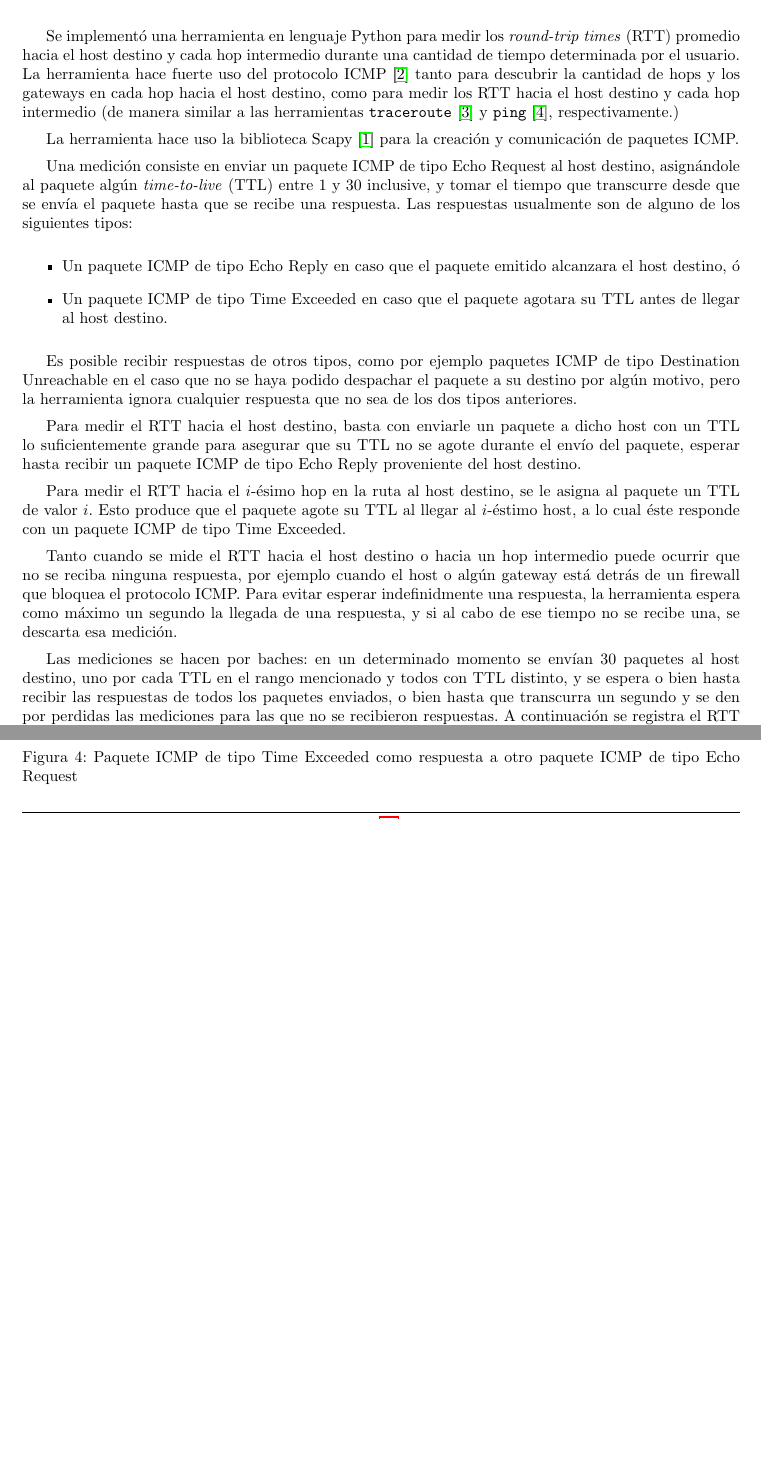
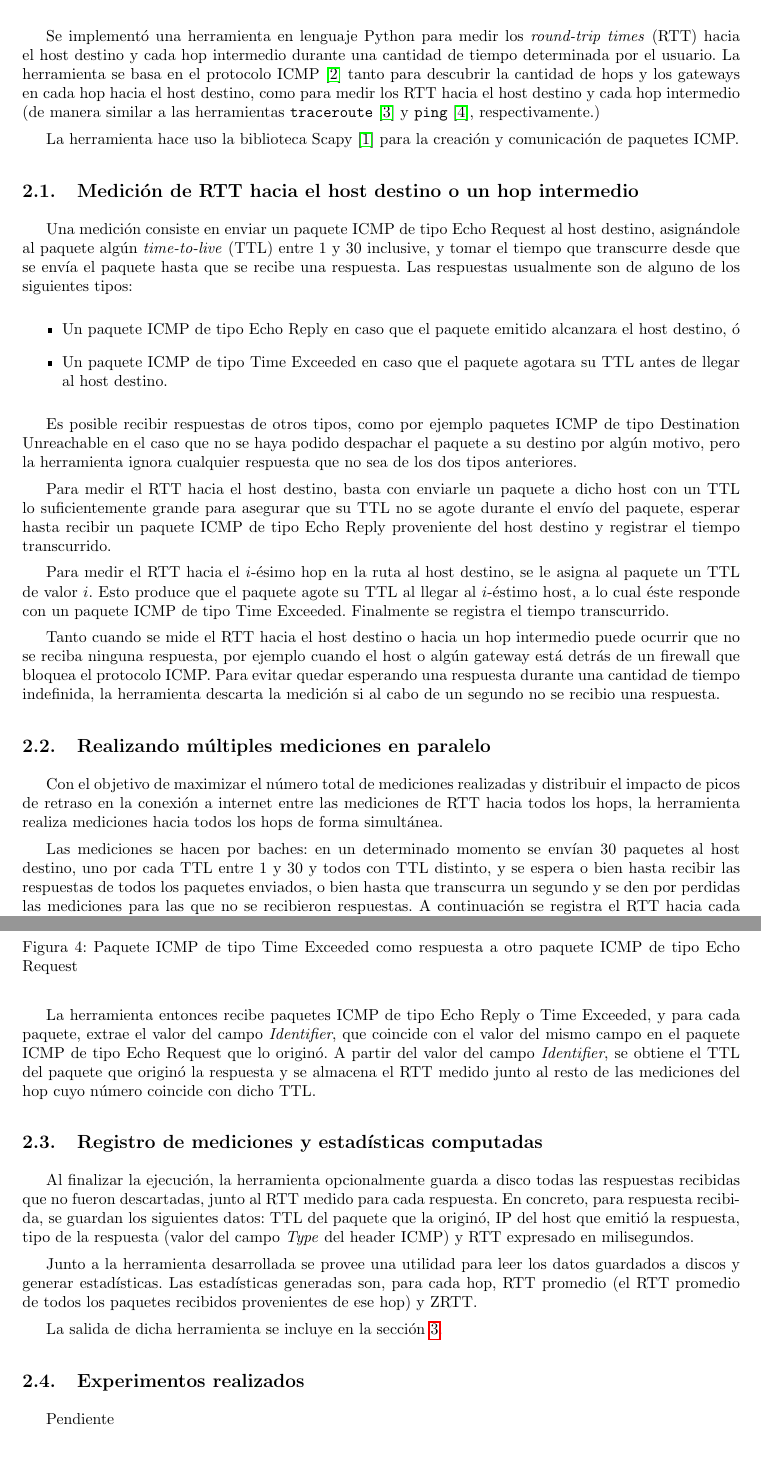
Before and after one commit to LeandroLovisolo/TdC-TP2, a LaTeX document (tex/informe.tex): two parts of pages 3 and 4 of 17 before the commit and two parts of pages 3 and 5 of 18 after it, joined at a grey line, cut so that both start at the same text, the shorter picture padded with empty space. Compiled offline with pdfLaTeX.

Commit message:
Desarrollo (incompleto)

```diff
--- a/tex/informe.tex
+++ b/tex/informe.tex
@@ -168,9 +168,12 @@ En este trabajo estudiamos un método para detectar enlaces submarinos en la tra
 
 \section{Desarrollo}
 
-Se implementó una herramienta en lenguaje Python para medir los \emph{round-trip times} (RTT) promedio hacia el host destino y cada hop intermedio durante una cantidad de tiempo determinada por el usuario. La herramienta hace fuerte uso del protocolo ICMP \cite{rfc-792} tanto para descubrir la cantidad de hops y los gateways en cada hop hacia el host destino, como para medir los RTT hacia el host destino y cada hop intermedio (de manera similar a las herramientas \texttt{traceroute} \cite{wiki-traceroute} y \texttt{ping} \cite{wiki-ping}, respectivamente.)
+Se implementó una herramienta en lenguaje Python para medir los \emph{round-trip times} (RTT) hacia el host destino y cada hop intermedio durante una cantidad de tiempo determinada por el usuario. La herramienta se basa en el protocolo ICMP \cite{rfc-792} tanto para descubrir la cantidad de hops y los gateways en cada hop hacia el host destino, como para medir los RTT hacia el host destino y cada hop intermedio (de manera similar a las herramientas \texttt{traceroute} \cite{wiki-traceroute} y \texttt{ping} \cite{wiki-ping}, respectivamente.)
 
 La herramienta hace uso la biblioteca Scapy \cite{scapy} para la creación y comunicación de paquetes ICMP.
+
+
+\subsection{Medición de RTT hacia el host destino o un hop intermedio}
 
 Una medición consiste en enviar un paquete ICMP de tipo Echo Request al host destino, asignándole al paquete algún \emph{time-to-live} (TTL) entre 1 y 30 inclusive, y tomar el tiempo que transcurre desde que se envía el paquete hasta que se recibe una respuesta. Las respuestas usualmente son de alguno de los siguientes tipos:
 
@@ -181,15 +184,20 @@ Una medición consiste en enviar un paquete ICMP de tipo Echo Request al host de
 
 Es posible recibir respuestas de otros tipos, como por ejemplo paquetes ICMP de tipo Destination Unreachable en el caso que no se haya podido despachar el paquete a su destino por algún motivo, pero la herramienta ignora cualquier respuesta que no sea de los dos tipos anteriores.
 
-Para medir el RTT hacia el host destino, basta con enviarle un paquete a dicho host con un TTL lo suficientemente grande para asegurar que su TTL no se agote durante el envío del paquete, esperar hasta recibir un paquete ICMP de tipo Echo Reply proveniente del host destino.
+Para medir el RTT hacia el host destino, basta con enviarle un paquete a dicho host con un TTL lo suficientemente grande para asegurar que su TTL no se agote durante el envío del paquete, esperar hasta recibir un paquete ICMP de tipo Echo Reply proveniente del host destino y registrar el tiempo transcurrido.
 
-Para medir el RTT hacia el $i$-ésimo hop en la ruta al host destino, se le asigna al paquete un TTL de valor $i$. Esto produce que el paquete agote su TTL al llegar al $i$-éstimo host, a lo cual éste responde con un paquete ICMP de tipo Time Exceeded.
+Para medir el RTT hacia el $i$-ésimo hop en la ruta al host destino, se le asigna al paquete un TTL de valor $i$. Esto produce que el paquete agote su TTL al llegar al $i$-éstimo host, a lo cual éste responde con un paquete ICMP de tipo Time Exceeded. Finalmente se registra el tiempo transcurrido.
 
-Tanto cuando se mide el RTT hacia el host destino o hacia un hop intermedio puede ocurrir que no se reciba ninguna respuesta, por ejemplo cuando el host o algún gateway está detrás de un firewall que bloquea el protocolo ICMP. Para evitar esperar indefinidmente una respuesta, la herramienta espera como máximo un segundo la llegada de una respuesta, y si al cabo de ese tiempo no se recibe una, se descarta esa medición.
+Tanto cuando se mide el RTT hacia el host destino o hacia un hop intermedio puede ocurrir que no se reciba ninguna respuesta, por ejemplo cuando el host o algún gateway está detrás de un firewall que bloquea el protocolo ICMP. Para evitar quedar esperando una respuesta durante una cantidad de tiempo indefinida, la herramienta descarta la medición si al cabo de un segundo no se recibio una respuesta.
 
-Las mediciones se hacen por baches: en un determinado momento se envían 30 paquetes al host destino, uno por cada TTL en el rango mencionado y todos con TTL distinto, y se espera o bien hasta recibir las respuestas de todos los paquetes enviados, o bien hasta que transcurra un segundo y se den por perdidas las mediciones para las que no se recibieron respuestas. A continuación se registra el RTT hacia cada hop computando la diferencia entre el tiempo de recepción de una respuesta y el tiempo de envío del paquete de tipo Echo Request que la originó. Luego de esto se procede al siguiente bache de mediciones, o se finaliza en caso de haber excedido el límite de tiempo de medición determinado por el usuario.
 
-Para poder distinguir qué paquete produjo cada respuesta recibida, la herramienta le asigna un identificador único a cada paquete ICMP de tipo Echo Request emitido usando el campo \emph{Identifier} (ver figura \ref{fig:icmp-echo-request}.)
+\subsection{Realizando múltiples mediciones en paralelo}
+
+Con el objetivo de maximizar el número total de mediciones realizadas y distribuir el impacto de picos de retraso en la conexión a internet entre las mediciones de RTT hacia todos los hops, la herramienta realiza mediciones hacia todos los hops de forma simultánea.
+
+Las mediciones se hacen por baches: en un determinado momento se envían 30 paquetes al host destino, uno por cada TTL entre 1 y 30 y todos con TTL distinto, y se espera o bien hasta recibir las respuestas de todos los paquetes enviados, o bien hasta que transcurra un segundo y se den por perdidas las mediciones para las que no se recibieron respuestas. A continuación se registra el RTT hacia cada hop computando la diferencia entre el tiempo de recepción de una respuesta y el tiempo de envío del paquete de tipo Echo Request que la originó. Luego de esto se procede al siguiente bache de mediciones, o se finaliza en caso de haber excedido el límite de tiempo de medición determinado por el usuario.
+
+Para poder distinguir qué paquete produjo cada respuesta recibida, la herramienta le asigna un identificador único a cada paquete ICMP de tipo Echo Request emitido usando el campo \emph{Identifier} (figura \ref{fig:icmp-echo-request}) de manera de luego poder obtener el valor del campo TTL de un paquete ICMP de tipo Echo Request conociendo el valor de su campo \emph{Identifier}.
 
 \begin{figure}[H]
   \vspace{2em}
@@ -257,6 +265,22 @@ En particular, cuando el paquete que agotó su TTL es un paquete ICMP de tipo Ec
   \label{fig:icmp-time-exceeded-echo-request}
 \end{figure}
 
+La herramienta entonces recibe paquetes ICMP de tipo Echo Reply o Time Exceeded, y para cada paquete, extrae el valor del campo \emph{Identifier}, que coincide con el valor del mismo campo en el paquete ICMP de tipo Echo Request que lo originó. A partir del valor del campo \emph{Identifier}, se obtiene el TTL del paquete que originó la respuesta y se almacena el RTT medido junto al resto de las mediciones del hop cuyo número coincide con dicho TTL.
+
+
+\subsection{Registro de mediciones y estadísticas computadas}
+
+Al finalizar la ejecución, la herramienta opcionalmente guarda a disco todas las respuestas recibidas que no fueron descartadas, junto al RTT medido para cada respuesta. En concreto, para respuesta recibida, se guardan los siguientes datos: TTL del paquete que la originó, IP del host que emitió la respuesta, tipo de la respuesta (valor del campo \emph{Type} del header ICMP) y RTT expresado en milisegundos.
+
+Junto a la herramienta desarrollada se provee una utilidad para leer los datos guardados a discos y generar estadísticas. Las estadísticas generadas son, para cada hop, RTT promedio (el RTT promedio de todos los paquetes recibidos provenientes de ese hop) y ZRTT.
+
+La salida de dicha herramienta se incluye en la sección \ref{sec:resultados}.
+
+
+\subsection{Experimentos realizados}
+
+Pendiente
+
 
 %%%%%%%%%%%%%%%%%%%%%%%%%%%%%%%%%%%%%%%%%%%%%%%%%%%%%%%%%%%%%%%%%%%%%%%%%%%%%%%
 %% Resultados                                                                %%
```
Also changed, not shown: tex/informe.tex (1 more changed lines).
